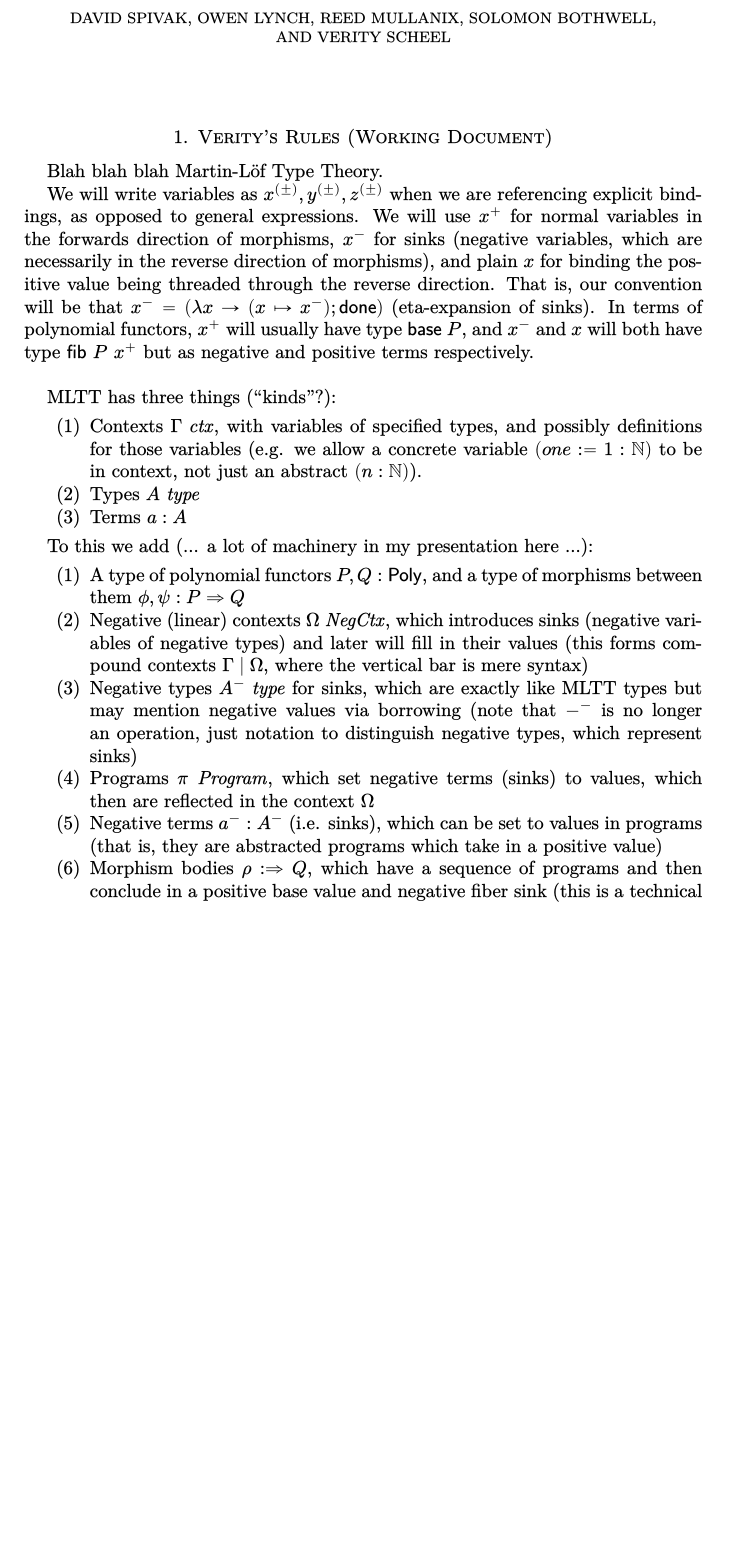
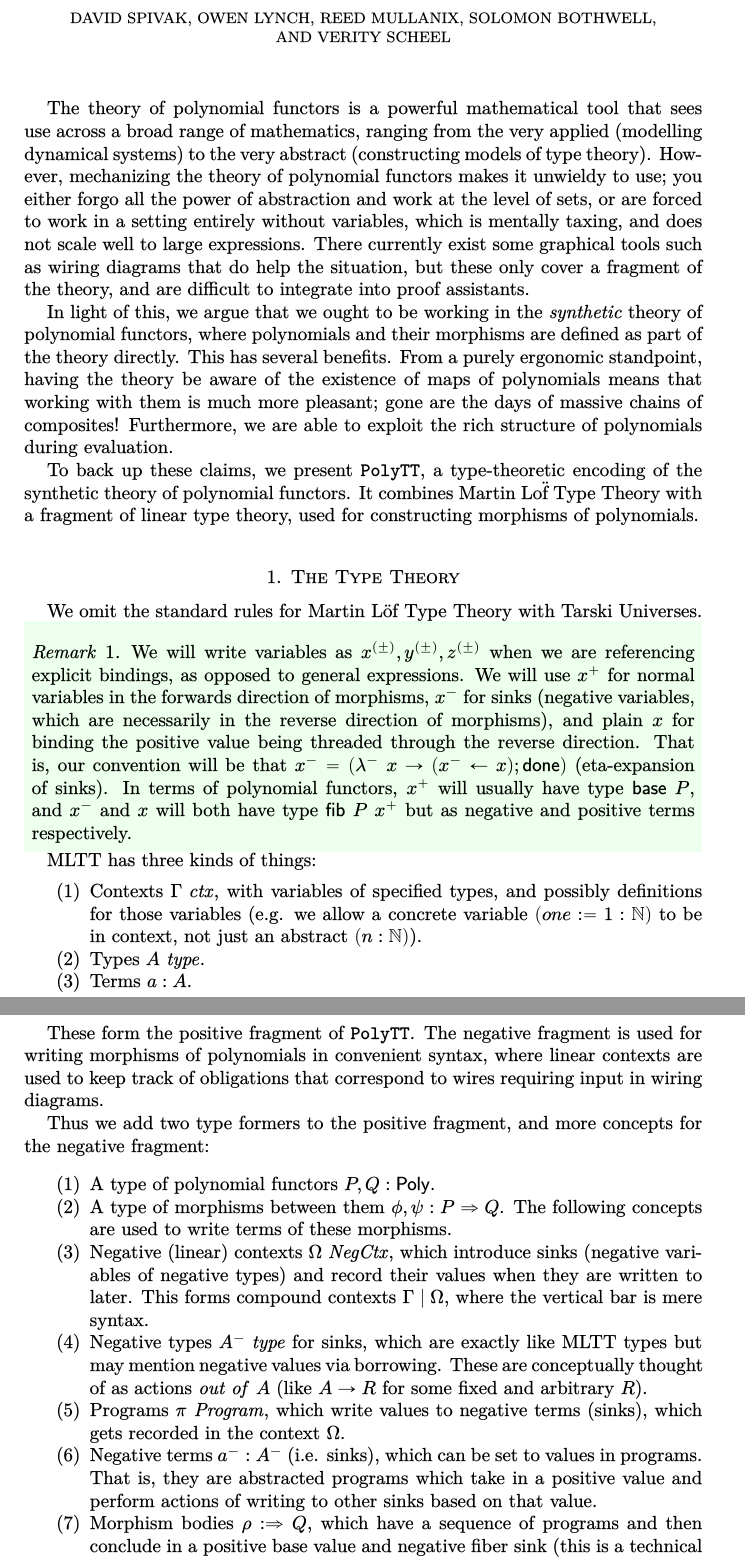
Before and after one commit to ToposInstitute/polytt, a LaTeX paper (doc/verity.tex): part of page 1 of 7 before the commit and two parts of pages 1 and 2 of 8 after it, the two joined at a grey line, cut so that both start at the same text, the shorter picture padded with empty space. The pictures show the PDF file doc/verity.pdf that the author committed with the source.

Commit message:
Clean up verity.tex, use current syntax

```diff
--- a/doc/verity.tex
+++ b/doc/verity.tex
@@ -29,10 +29,31 @@
 
 \begin{document}
 \maketitle
+The theory of polynomial functors is a powerful mathematical tool that sees
+use across a broad range of mathematics, ranging from the very applied
+(modelling dynamical systems) to the very abstract (constructing models of type theory).
+However, mechanizing the theory of polynomial functors makes it unwieldy to use; you
+either forgo all the power of abstraction and work at the level of sets,
+or are forced to work in a setting entirely without variables, which is mentally taxing,
+and does not scale well to large expressions. There currently exist some graphical tools
+such as wiring diagrams that do help the situation, but these only cover a fragment of
+the theory, and are difficult to integrate into proof assistants.
 
-\section{Verity's Rules (Working Document)}
+In light of this, we argue that we ought to be working in the \emph{synthetic} theory
+of polynomial functors, where polynomials and their morphisms are defined as part of the
+theory directly. This has several benefits. From a purely ergonomic standpoint, having
+the theory be aware of the existence of maps of polynomials means that working with
+them is much more pleasant; gone are the days of massive chains of composites! Furthermore,
+we are able to exploit the rich structure of polynomials during evaluation.
 
-Blah blah blah Martin-L\"of Type Theory.
+To back up these claims, we present $\PolyTT$, a type-theoretic encoding of the synthetic
+theory of polynomial functors. It combines Martin Lo\"f Type Theory with a fragment of
+linear type theory, used for constructing morphisms of polynomials.
 
+\section{The Type Theory}
+
+We omit the standard rules for Martin L\"of Type Theory with Tarski Universes.
+
+\begin{remark}
 We will write variables as $x^{(\pm)}, y^{(\pm)}, z^{(\pm)}$ when we are referencing explicit bindings, as opposed to general expressions.
 We will use $x^{+}$ for normal variables in the forwards direction of morphisms, $x^{-}$ for sinks (negative variables, which are necessarily in the reverse direction of morphisms), and plain $x$ for binding the positive value being threaded through the reverse direction.
@@ -41,19 +62,24 @@ In terms of polynomial functors, $x^{+}$ will usually have type $\Base{P}$, and
+\end{remark}
 
-MLTT has three things (``kinds''?):
+MLTT has three kinds of things:
 \begin{enumerate}
   \item Contexts $\IsCtx{\Gamma}$, with variables of specified types, and possibly definitions for those variables (e.g. we allow a concrete variable $(one := 1 : \mathbb{N})$ to be in context, not just an abstract $(n : \mathbb{N})$).
-  \item Types $\IsTp{A}$
-  \item Terms $a : A$
+  \item Types $\IsTp{A}$.
+  \item Terms $a : A$.
 \end{enumerate}
 
-To this we add (... a lot of machinery in my presentation here ...):
+These form the positive fragment of $\PolyTT$.
+The negative fragment is used for writing morphisms of polynomials in convenient syntax, where linear contexts are used to keep track of obligations that correspond to wires requiring input in wiring diagrams.
+
+Thus we add two type formers to the positive fragment, and more concepts for the negative fragment:
 \begin{enumerate}
-  \item A type of polynomial functors $P, Q : \PolyUniv$, and a type of morphisms between them $\phi, \psi : \Hom{P}{Q}$
-  % see it's a nice loop, graphically signifying control flow
-  \item Negative (linear) contexts $\IsNegCtx{\Omega}$, which introduces sinks (negative variables of negative types) and later will fill in their values (this forms compound contexts $\Gamma \mid \Omega$, where the vertical bar is mere syntax)
-  \item Negative types $\IsTp{A^{-}}$ for sinks, which are exactly like MLTT types but may mention negative values via borrowing (note that ${-}^{-}$ is no longer an operation, just notation to distinguish negative types, which represent sinks)
-  \item Programs $\IsProg{\pi}$, which set negative terms (sinks) to values, which then are reflected in the context $\Omega$
-  \item Negative terms $a^{-} : A^{-}$ (i.e. sinks), which can be set to values in programs (that is, they are abstracted programs which take in a positive value)
+  \item A type of polynomial functors $P, Q : \PolyUniv$.
+  \item A type of morphisms between them $\phi, \psi : \Hom{P}{Q}$. The following concepts are used to write terms of these morphisms.
+  % see, Omega is a nice loop, graphically signifying control flow
+  \item Negative (linear) contexts $\IsNegCtx{\Omega}$, which introduce sinks (negative variables of negative types) and record their values when they are written to later. This forms compound contexts $\Gamma \mid \Omega$, where the vertical bar is mere syntax.
+  \item Negative types $\IsTp{A^{-}}$ for sinks, which are exactly like MLTT types but may mention negative values via borrowing. These are conceptually thought of as actions \emph{out of} $A$ (like $A \to R$ for some fixed and arbitrary $R$).
+  \item Programs $\IsProg{\pi}$, which write values to negative terms (sinks), which gets recorded in the context $\Omega$.
+  \item Negative terms $a^{-} : A^{-}$ (i.e. sinks), which can be set to values in programs. That is, they are abstracted programs which take in a positive value and perform actions of writing to other sinks based on that value.
   % \rho for [r]eturn
   \item Morphism bodies $\rho :\Rightarrow Q$, which have a sequence of programs and then conclude in a positive base value and negative fiber sink (this is a technical wart of our presentation: for a poly-morphism of type $P \Rightarrow Q$, after introducing the bits from $P$ we still need to hold onto the right return type $Q$ for the end of the body, so we encode this in a judgment which I cheekily call $- :\Rightarrow Q$ since it is the ``type'' of being a program ``into $Q$'')
 \end{enumerate}
```
Also changed, not shown: doc/verity.pdf, doc/verity.tex (59 more changed lines).
